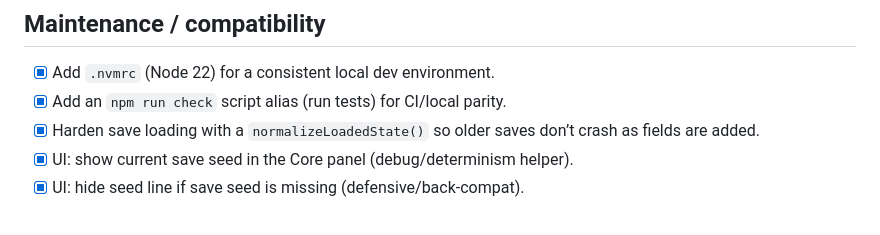
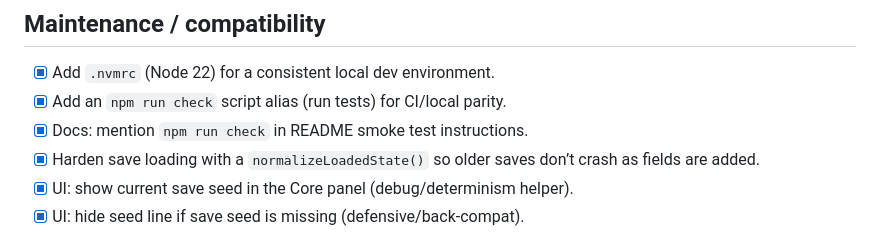
Before and after one commit to karmolty/meow-conomy, a Markdown page: TODO.md, the part around the change. GitHub-like rendering.

Commit message:
docs: mention npm run check

```diff
--- a/TODO.md
+++ b/TODO.md
@@ -114,6 +114,7 @@ This TODO is organized to map directly onto `MILESTONES.md`.
 ## Maintenance / compatibility
 - [x] Add `.nvmrc` (Node 22) for a consistent local dev environment.
 - [x] Add an `npm run check` script alias (run tests) for CI/local parity.
+- [x] Docs: mention `npm run check` in README smoke test instructions.
 - [x] Harden save loading with a `normalizeLoadedState()` so older saves don’t crash as fields are added.
 - [x] UI: show current save seed in the Core panel (debug/determinism helper).
 - [x] UI: hide seed line if save seed is missing (defensive/back-compat).
```
